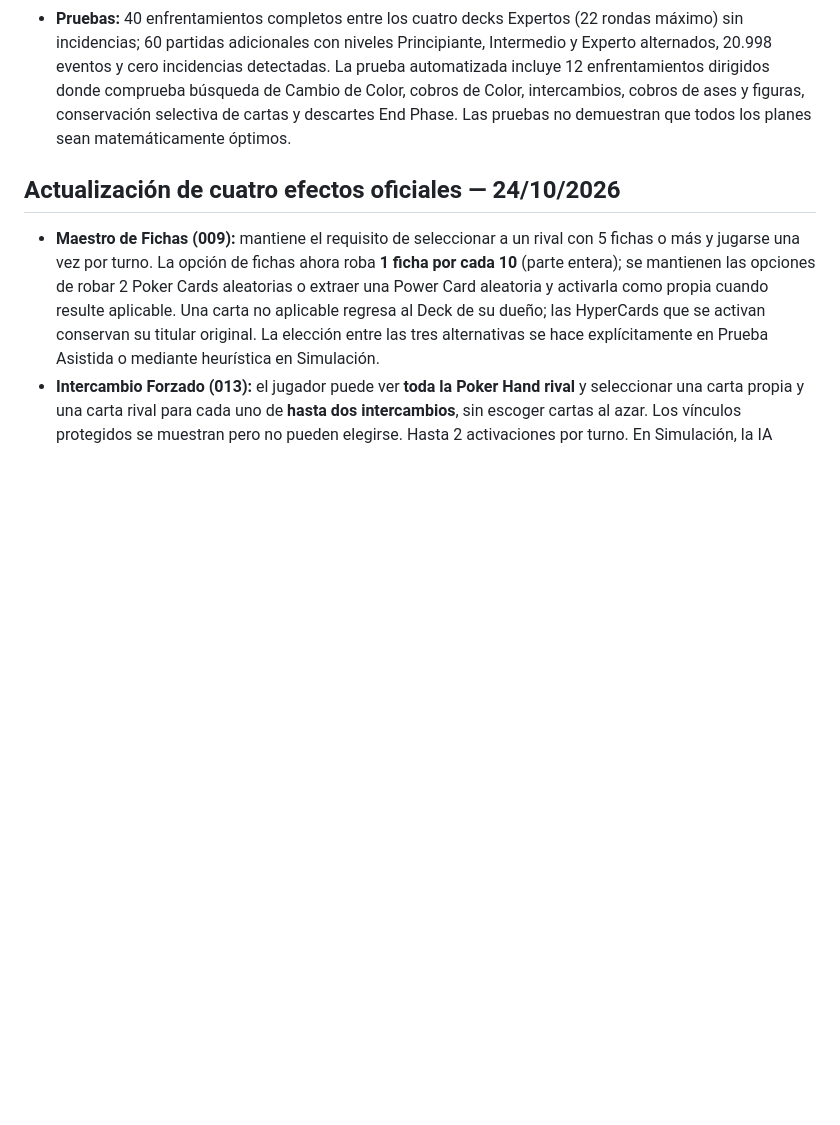
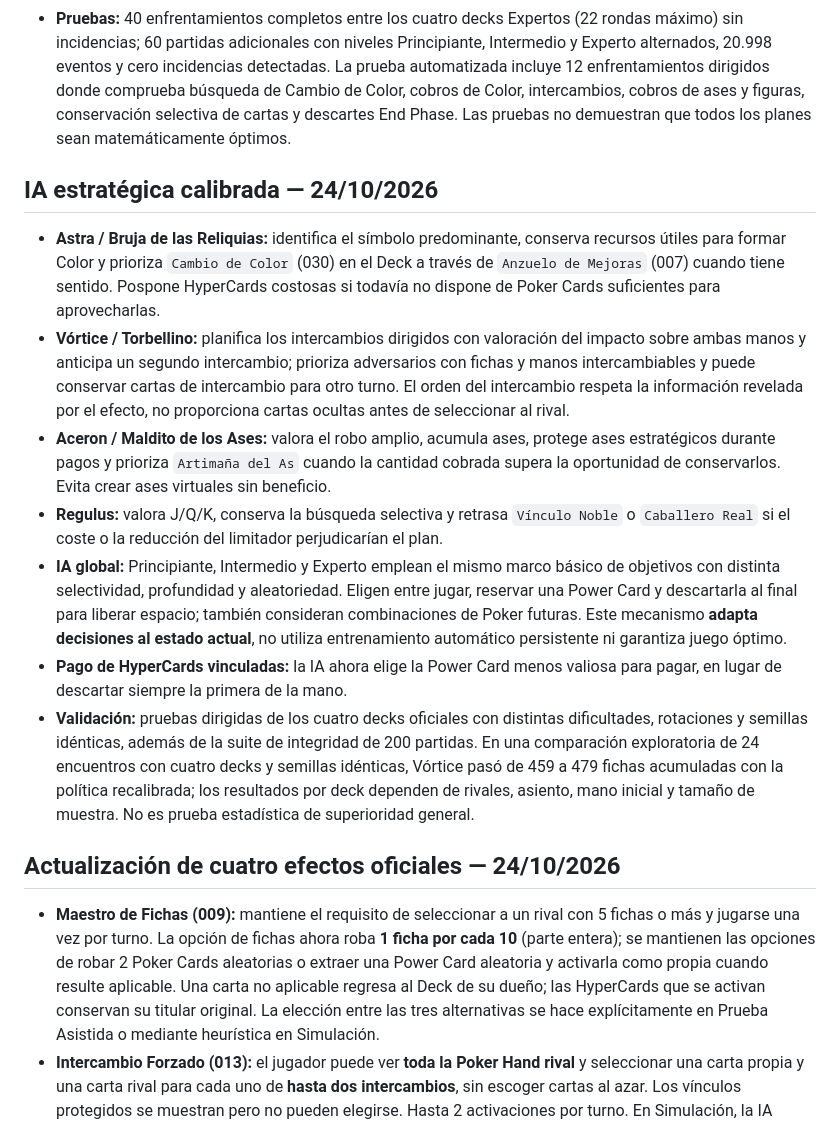
Before and after one commit to magalarza726-del/POKER-BLITZ-V1, a Markdown page: README.md, the part around the change. Rendered like a GitHub page; blank space fills up the shorter version.

Commit message:
Document named-deck tactical AI plans, delayed plays, future exchanges, dynamic End Phase decisions and seeded calibration

```diff
--- a/README.md
+++ b/README.md
@@ -12,6 +12,16 @@ Versión web estática basada en `DeckCreator_AndroidStudio_v0_13_NEW_CATALOG` y
 - **Planificación:** la evaluación de Poker Hand combina parejas/tríos, concentración de palos, proximidad a escaleras y sinergias de As/J/Q/K. Los cobros incorporan una segunda combinación estimada y la pérdida de potencial por descartar. Las reglas y probabilidades se ajustan por nivel, sin suponer optimalidad global.
 - **Precisión de término:** esto es **planificación heurística adaptada al estado de cada turno**, no entrenamiento persistente de aprendizaje automático entre partidas. Las semillas reproducibles se mantienen para comparar desempeños.
 - **Pruebas:** 40 enfrentamientos completos entre los cuatro decks Expertos (22 rondas máximo) sin incidencias; 60 partidas adicionales con niveles Principiante, Intermedio y Experto alternados, 20.998 eventos y cero incidencias detectadas. La prueba automatizada incluye 12 enfrentamientos dirigidos donde comprueba búsqueda de Cambio de Color, cobros de Color, intercambios, cobros de ases y figuras, conservación selectiva de cartas y descartes End Phase. Las pruebas no demuestran que todos los planes sean matemáticamente óptimos.
+
+## IA estratégica calibrada — 24/10/2026
+
+- **Astra / Bruja de las Reliquias:** identifica el símbolo predominante, conserva recursos útiles para formar Color y prioriza `Cambio de Color` (030) en el Deck a través de `Anzuelo de Mejoras` (007) cuando tiene sentido. Pospone HyperCards costosas si todavía no dispone de Poker Cards suficientes para aprovecharlas.
+- **Vórtice / Torbellino:** planifica los intercambios dirigidos con valoración del impacto sobre ambas manos y anticipa un segundo intercambio; prioriza adversarios con fichas y manos intercambiables y puede conservar cartas de intercambio para otro turno. El orden del intercambio respeta la información revelada por el efecto, no proporciona cartas ocultas antes de seleccionar al rival.
+- **Aceron / Maldito de los Ases:** valora el robo amplio, acumula ases, protege ases estratégicos durante pagos y prioriza `Artimaña del As` cuando la cantidad cobrada supera la oportunidad de conservarlos. Evita crear ases virtuales sin beneficio.
+- **Regulus:** valora J/Q/K, conserva la búsqueda selectiva y retrasa `Vínculo Noble` o `Caballero Real` si el coste o la reducción del limitador perjudicarían el plan.
+- **IA global:** Principiante, Intermedio y Experto emplean el mismo marco básico de objetivos con distinta selectividad, profundidad y aleatoriedad. Eligen entre jugar, reservar una Power Card y descartarla al final para liberar espacio; también consideran combinaciones de Poker futuras. Este mecanismo **adapta decisiones al estado actual**, no utiliza entrenamiento automático persistente ni garantiza juego óptimo.
+- **Pago de HyperCards vinculadas:** la IA ahora elige la Power Card menos valiosa para pagar, en lugar de descartar siempre la primera de la mano.
+- **Validación:** pruebas dirigidas de los cuatro decks oficiales con distintas dificultades, rotaciones y semillas idénticas, además de la suite de integridad de 200 partidas. En una comparación exploratoria de 24 encuentros con cuatro decks y semillas idénticas, Vórtice pasó de 459 a 479 fichas acumuladas con la política recalibrada; los resultados por deck dependen de rivales, asiento, mano inicial y tamaño de muestra. No es prueba estadística de superioridad general.
 
 ## Actualización de cuatro efectos oficiales — 24/10/2026
 
```
